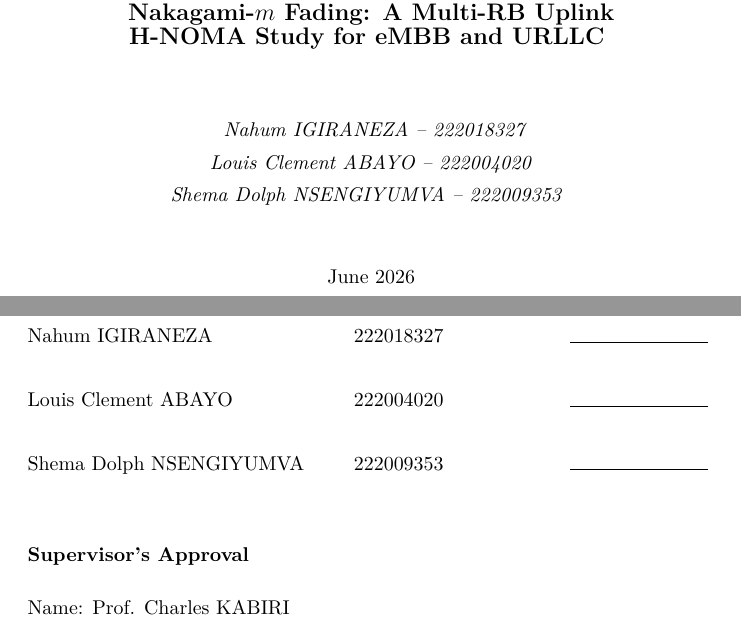
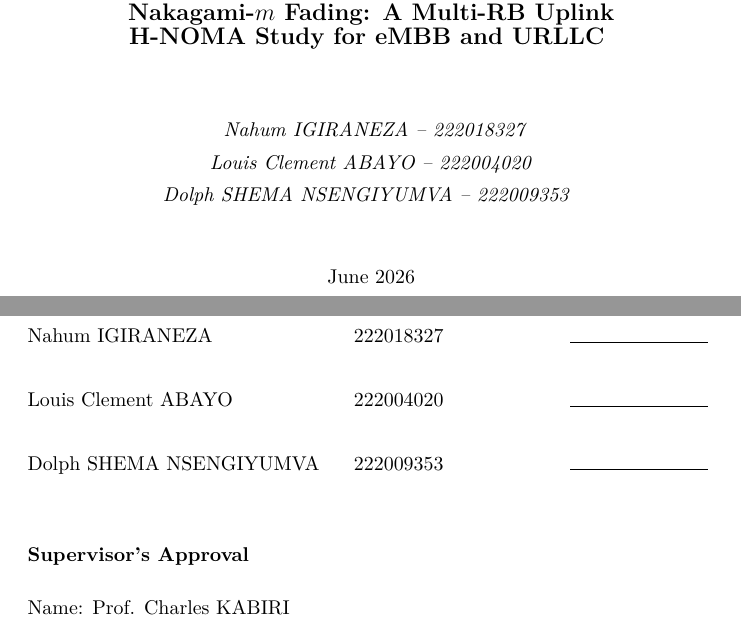
Before and after one commit to nahum-igira/Final-Year-Project, a LaTeX document (main.tex): two parts of pages 1 and 3 of 30, joined at a grey line, cut so that both start at the same text. Compiled offline with pdfLaTeX.

Commit message:
Updates from Overleaf

```diff
--- a/main.tex
+++ b/main.tex
@@ -140,7 +140,7 @@ H-NOMA Study for eMBB and URLLC
 \textit{
 Nahum IGIRANEZA -- 222018327\\[0.15cm]
 Louis Clement ABAYO -- 222004020\\[0.15cm]
-Shema Dolph NSENGIYUMVA -- 222009353
+Dolph SHEMA NSENGIYUMVA -- 222009353
 }
 
 \vspace{0.8cm}
@@ -216,7 +216,7 @@ Nahum IGIRANEZA & 222018327 & \hrulefill \\[0.7cm]
 
 Louis Clement ABAYO & 222004020 & \hrulefill \\[0.7cm]
 
-Shema Dolph NSENGIYUMVA & 222009353 & \hrulefill \\
+Dolph SHEMA NSENGIYUMVA & 222009353 & \hrulefill \\
 
 
 \end{tabular}
```
